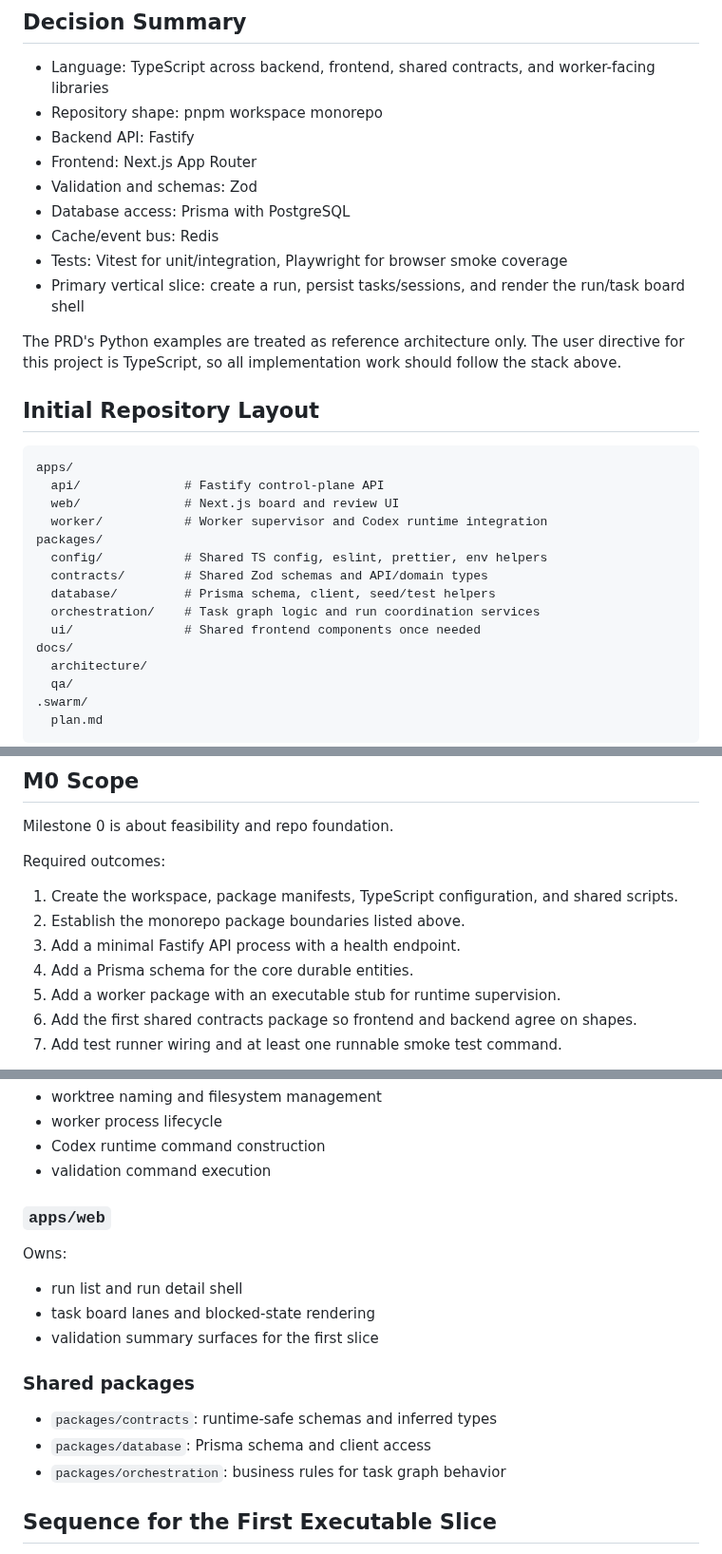
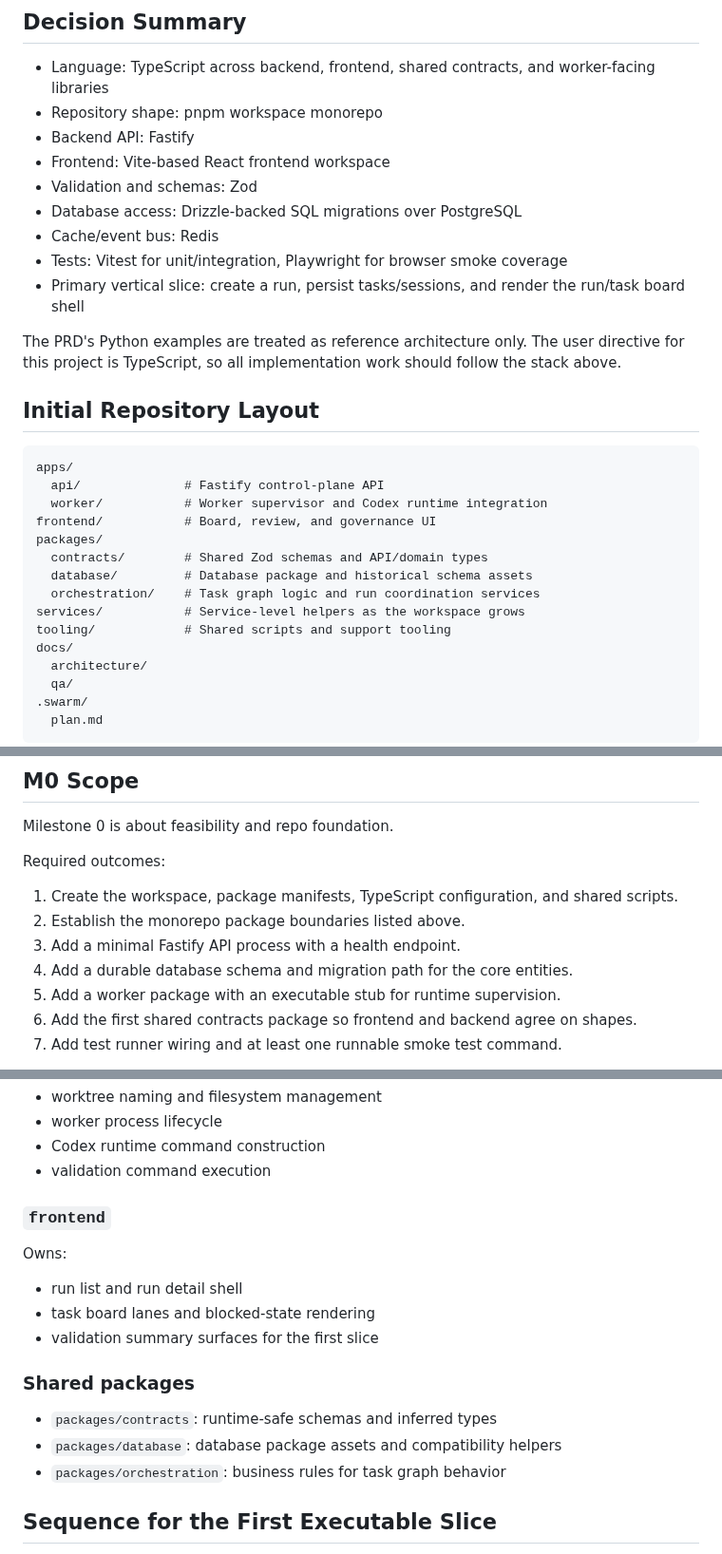
Before and after one commit to beisel-it/codex-swarm, a Markdown page: docs/architecture/m0-m1-architecture.md, 3 parts joined by grey strips. Shown at 95% size. GitHub-like rendering.

Commit message:
Align architecture doc with workspace layout

````diff
--- a/docs/architecture/m0-m1-architecture.md
+++ b/docs/architecture/m0-m1-architecture.md
@@ -13,9 +13,9 @@ roadmap, see [`system-context-and-sequences.md`](./system-context-and-sequences.
 - Language: TypeScript across backend, frontend, shared contracts, and worker-facing libraries
 - Repository shape: pnpm workspace monorepo
 - Backend API: Fastify
-- Frontend: Next.js App Router
+- Frontend: Vite-based React frontend workspace
 - Validation and schemas: Zod
-- Database access: Prisma with PostgreSQL
+- Database access: Drizzle-backed SQL migrations over PostgreSQL
 - Cache/event bus: Redis
 - Tests: Vitest for unit/integration, Playwright for browser smoke coverage
 - Primary vertical slice: create a run, persist tasks/sessions, and render the run/task board shell
@@ -27,14 +27,14 @@ The PRD's Python examples are treated as reference architecture only. The user d
 ```text
 apps/
   api/              # Fastify control-plane API
-  web/              # Next.js board and review UI
   worker/           # Worker supervisor and Codex runtime integration
+frontend/           # Board, review, and governance UI
 packages/
-  config/           # Shared TS config, eslint, prettier, env helpers
   contracts/        # Shared Zod schemas and API/domain types
-  database/         # Prisma schema, client, seed/test helpers
+  database/         # Database package and historical schema assets
   orchestration/    # Task graph logic and run coordination services
-  ui/               # Shared frontend components once needed
+services/           # Service-level helpers as the workspace grows
+tooling/            # Shared scripts and support tooling
 docs/
   architecture/
   qa/
@@ -51,7 +51,7 @@ Required outcomes:
 1. Create the workspace, package manifests, TypeScript configuration, and shared scripts.
 2. Establish the monorepo package boundaries listed above.
 3. Add a minimal Fastify API process with a health endpoint.
-4. Add a Prisma schema for the core durable entities.
+4. Add a durable database schema and migration path for the core entities.
 5. Add a worker package with an executable stub for runtime supervision.
 6. Add the first shared contracts package so frontend and backend agree on shapes.
 7. Add test runner wiring and at least one runnable smoke test command.
@@ -108,7 +108,7 @@ Owns:
 - Codex runtime command construction
 - validation command execution
 
-### `apps/web`
+### `frontend`
 
 Owns:
 
@@ -119,7 +119,7 @@ Owns:
 ### Shared packages
 
 - `packages/contracts`: runtime-safe schemas and inferred types
-- `packages/database`: Prisma schema and client access
+- `packages/database`: database package assets and compatibility helpers
 - `packages/orchestration`: business rules for task graph behavior
 
 ## Sequence for the First Executable Slice
````
